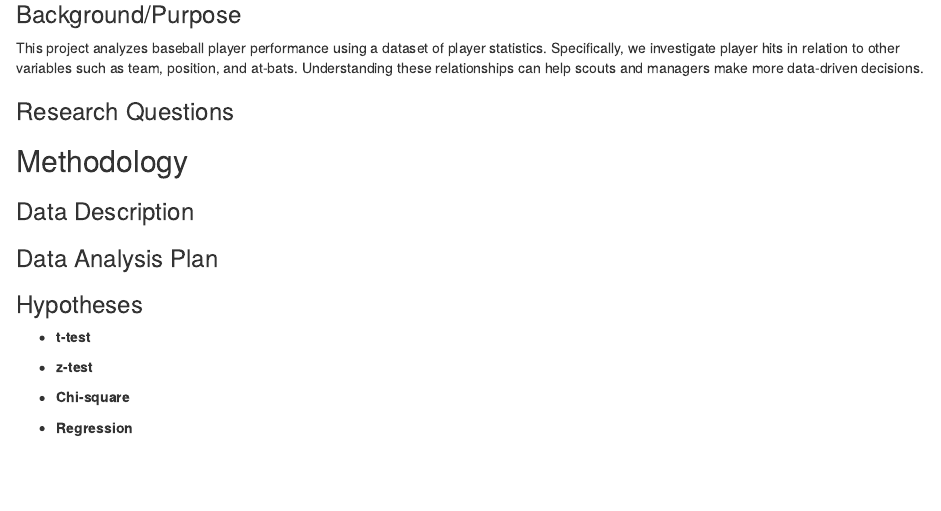
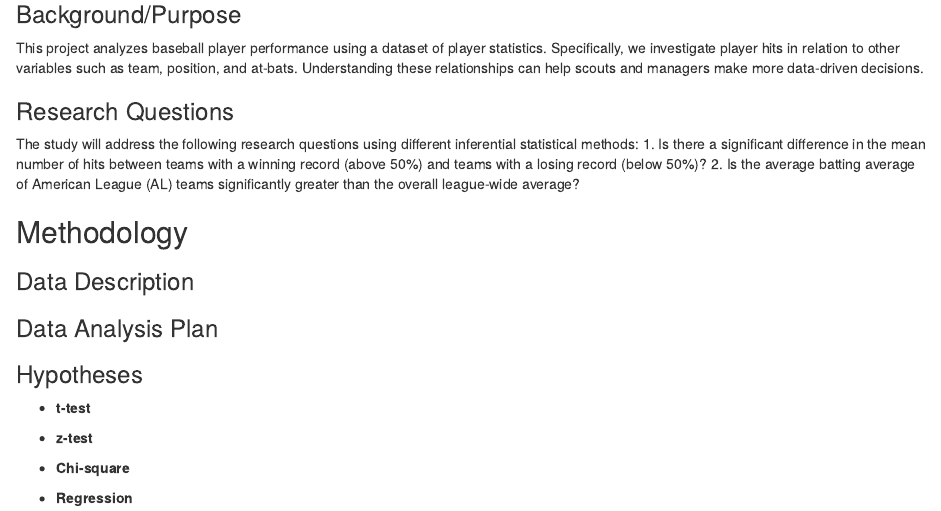
Before and after one commit to Keatongull/final-project, an R Markdown document (Final-Project.Rmd): the page in a window 1100 px wide, from 190 px down. Rendered offline with R 4.5, knitr and Pandoc, with nearby package versions.

Commit message:
added research questions

```diff
--- a/Final-Project.Rmd
+++ b/Final-Project.Rmd
@@ -17,6 +17,9 @@ knitr::opts_chunk$set(echo = TRUE)
 This project analyzes baseball player performance using a dataset of player statistics. Specifically, we investigate player hits in relation to other variables such as team, position, and at-bats. Understanding these relationships can help scouts and managers make more data-driven decisions.
 
 ### Research Questions
+The study will address the following research questions using different inferential statistical methods:
+1. Is there a significant difference in the mean number of hits between teams with a winning record (above 50%) and teams with a losing record (below 50%)?
+2. Is the average batting average of American League (AL) teams significantly greater than the overall league-wide average?
 
 
 
```
